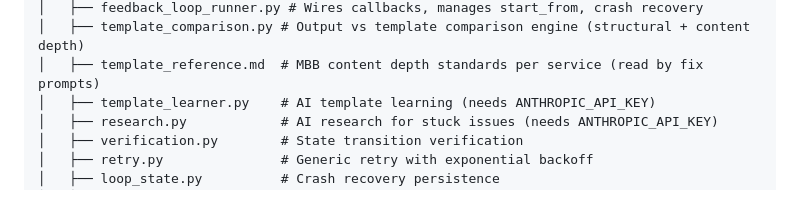
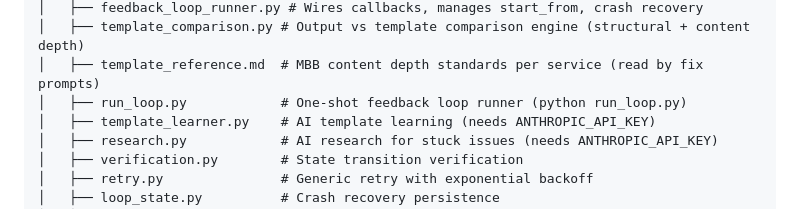
Before and after one commit to xvasjack/xvasjack.github.io, a Markdown page: ai-computer-agent/PROJECT_KNOWLEDGE.md, the part around the change. Drawn GitHub-style.

Commit message:
Update: PROJECT_KNOWLEDGE.md with run_loop.py entry
Co-Authored-By: Claude Opus 4.5 <noreply@anthropic.com>

```diff
--- a/ai-computer-agent/PROJECT_KNOWLEDGE.md
+++ b/ai-computer-agent/PROJECT_KNOWLEDGE.md
@@ -363,6 +363,7 @@ ai-computer-agent/
 │   ├── feedback_loop_runner.py # Wires callbacks, manages start_from, crash recovery
 │   ├── template_comparison.py # Output vs template comparison engine (structural + content depth)
 │   ├── template_reference.md  # MBB content depth standards per service (read by fix prompts)
+│   ├── run_loop.py            # One-shot feedback loop runner (python run_loop.py)
 │   ├── template_learner.py    # AI template learning (needs ANTHROPIC_API_KEY)
 │   ├── research.py            # AI research for stuck issues (needs ANTHROPIC_API_KEY)
 │   ├── verification.py        # State transition verification
```
